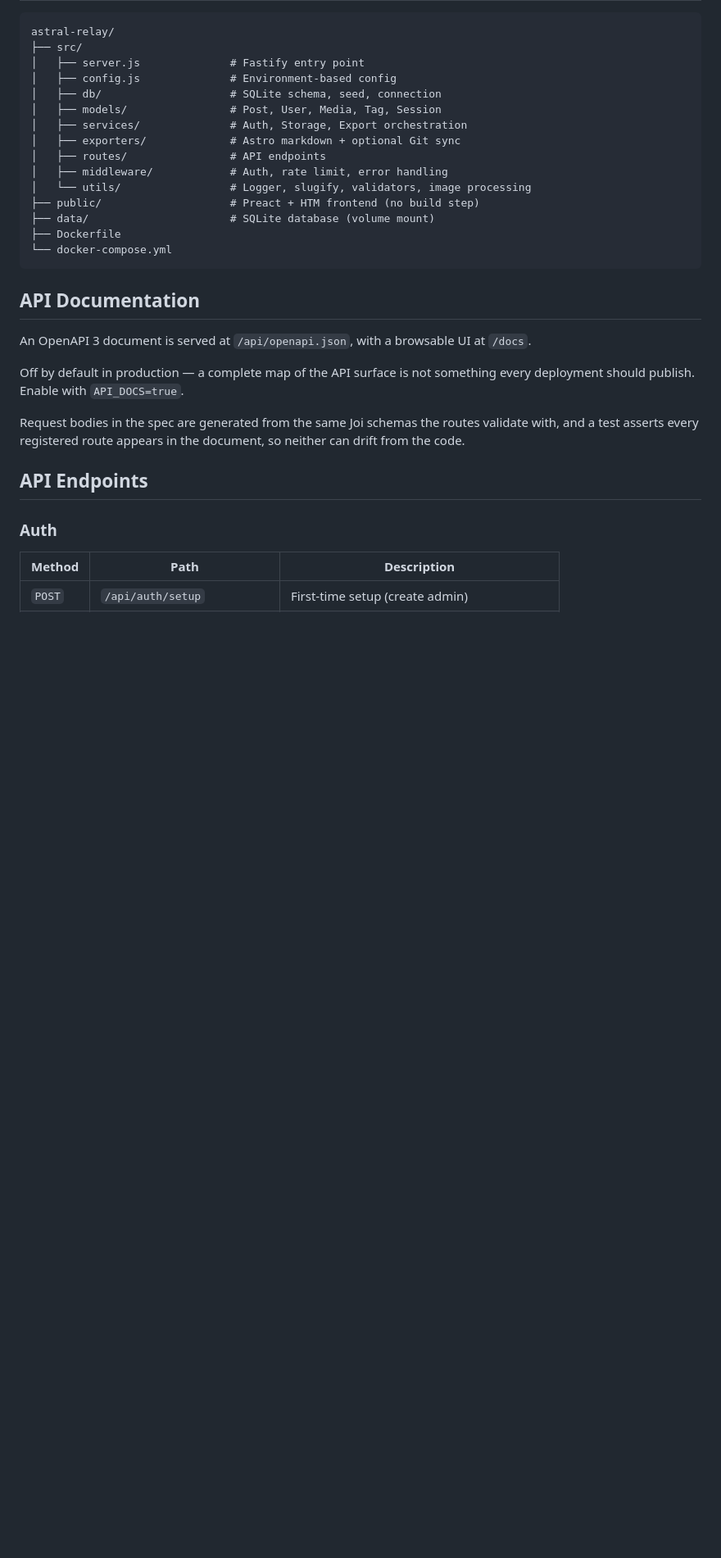
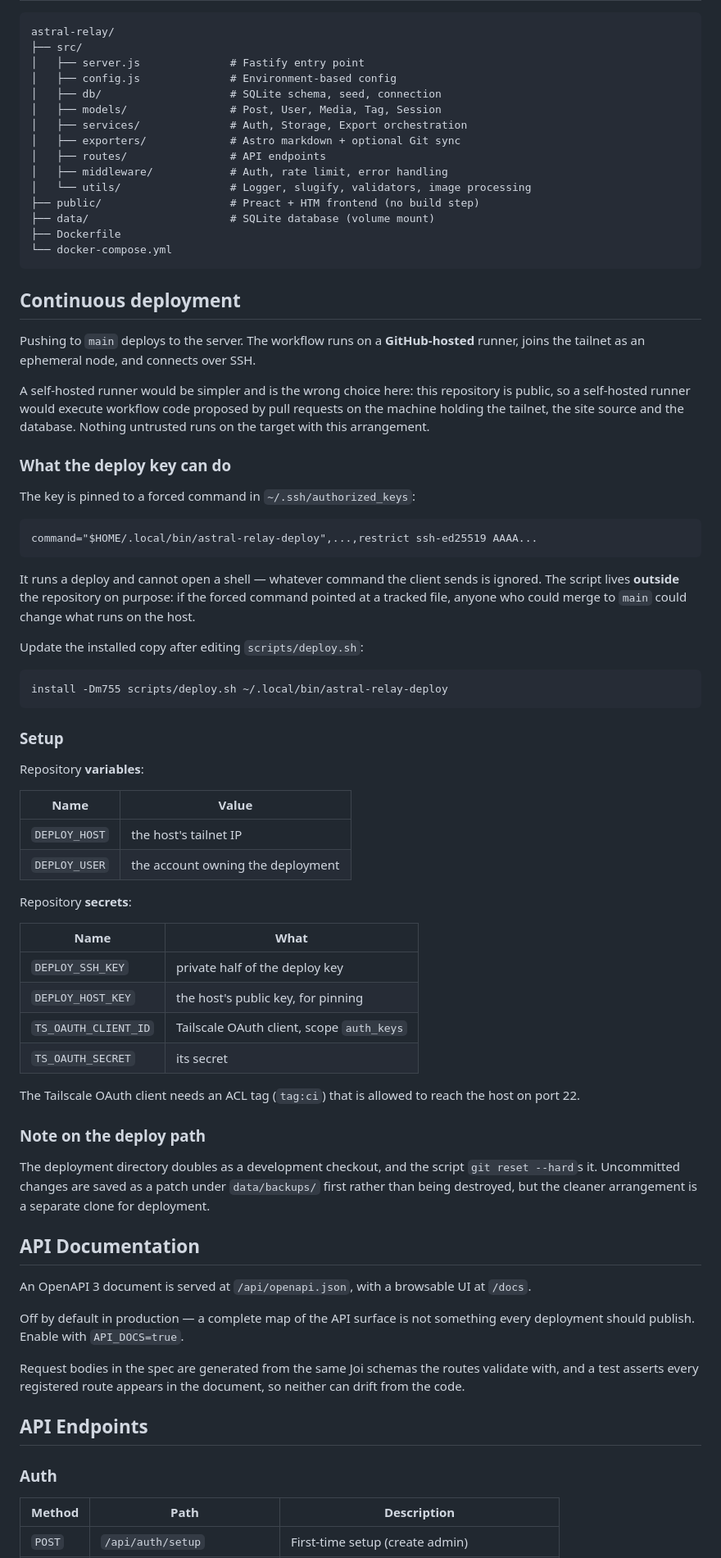
Before and after one commit to fmorrisey/Astral-Relay, a Markdown page: README.md, the part around the change. Shown at 82% size. Rendered like a GitHub page; blank space fills up the shorter version.

Commit message:
Document the SSH deploy setup
Co-Authored-By: Claude Opus 5 <noreply@anthropic.com>

````diff
--- a/README.md
+++ b/README.md
@@ -267,6 +267,63 @@ astral-relay/
 └── docker-compose.yml
 ```
 
+## Continuous deployment
+
+Pushing to `main` deploys to the server. The workflow runs on a **GitHub-hosted**
+runner, joins the tailnet as an ephemeral node, and connects over SSH.
+
+A self-hosted runner would be simpler and is the wrong choice here: this
+repository is public, so a self-hosted runner would execute workflow code
+proposed by pull requests on the machine holding the tailnet, the site source and
+the database. Nothing untrusted runs on the target with this arrangement.
+
+### What the deploy key can do
+
+The key is pinned to a forced command in `~/.ssh/authorized_keys`:
+
+```
+command="$HOME/.local/bin/astral-relay-deploy",...,restrict ssh-ed25519 AAAA...
+```
+
+It runs a deploy and cannot open a shell — whatever command the client sends is
+ignored. The script lives **outside** the repository on purpose: if the forced
+command pointed at a tracked file, anyone who could merge to `main` could change
+what runs on the host.
+
+Update the installed copy after editing `scripts/deploy.sh`:
+
+```bash
+install -Dm755 scripts/deploy.sh ~/.local/bin/astral-relay-deploy
+```
+
+### Setup
+
+Repository **variables**:
+
+| Name | Value |
+|---|---|
+| `DEPLOY_HOST` | the host's tailnet IP |
+| `DEPLOY_USER` | the account owning the deployment |
+
+Repository **secrets**:
+
+| Name | What |
+|---|---|
+| `DEPLOY_SSH_KEY` | private half of the deploy key |
+| `DEPLOY_HOST_KEY` | the host's public key, for pinning |
+| `TS_OAUTH_CLIENT_ID` | Tailscale OAuth client, scope `auth_keys` |
+| `TS_OAUTH_SECRET` | its secret |
+
+The Tailscale OAuth client needs an ACL tag (`tag:ci`) that is allowed to reach
+the host on port 22.
+
+### Note on the deploy path
+
+The deployment directory doubles as a development checkout, and the script
+`git reset --hard`s it. Uncommitted changes are saved as a patch under
+`data/backups/` first rather than being destroyed, but the cleaner arrangement is
+a separate clone for deployment.
+
 ## API Documentation
 
 An OpenAPI 3 document is served at `/api/openapi.json`, with a browsable UI at
````
